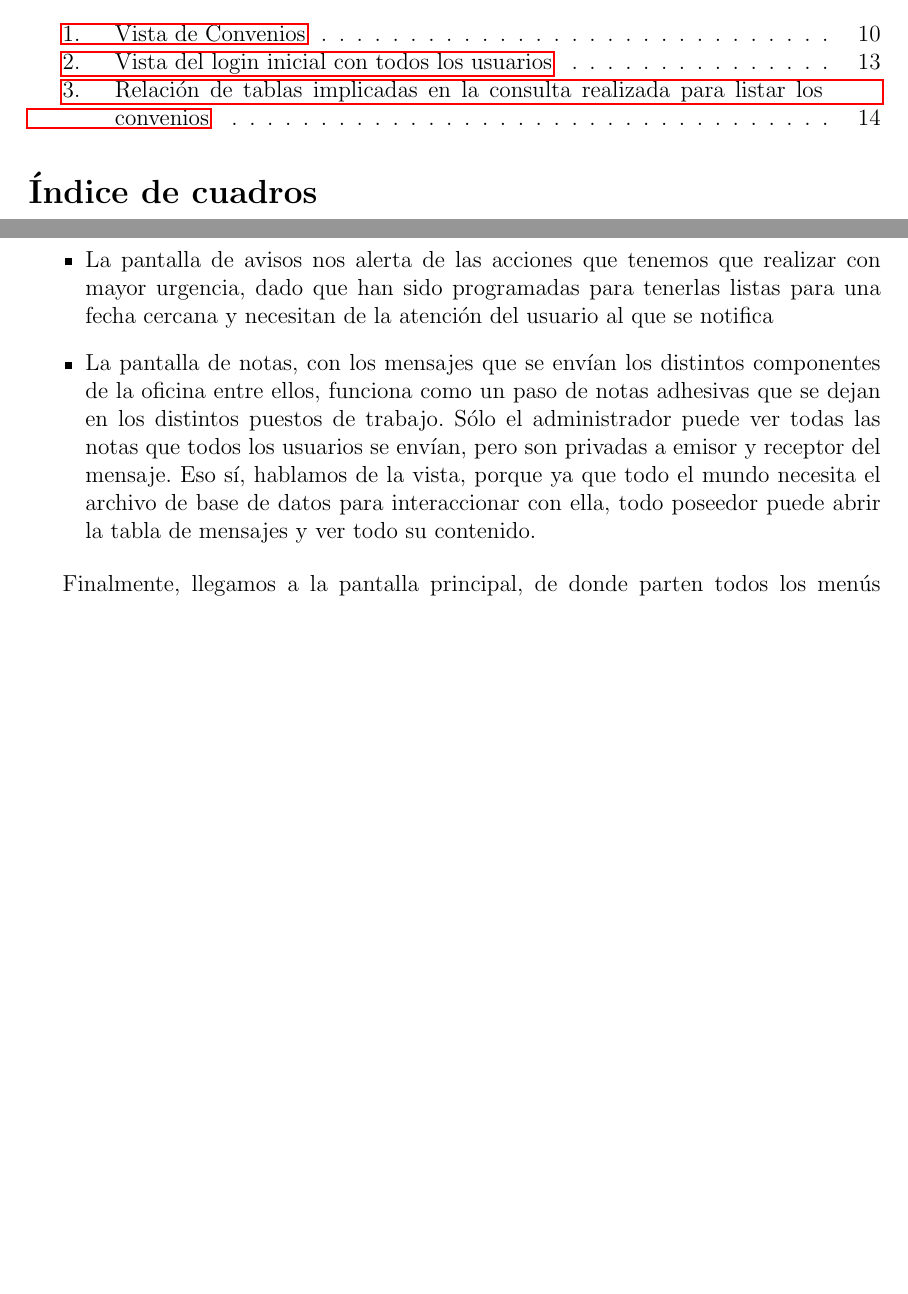
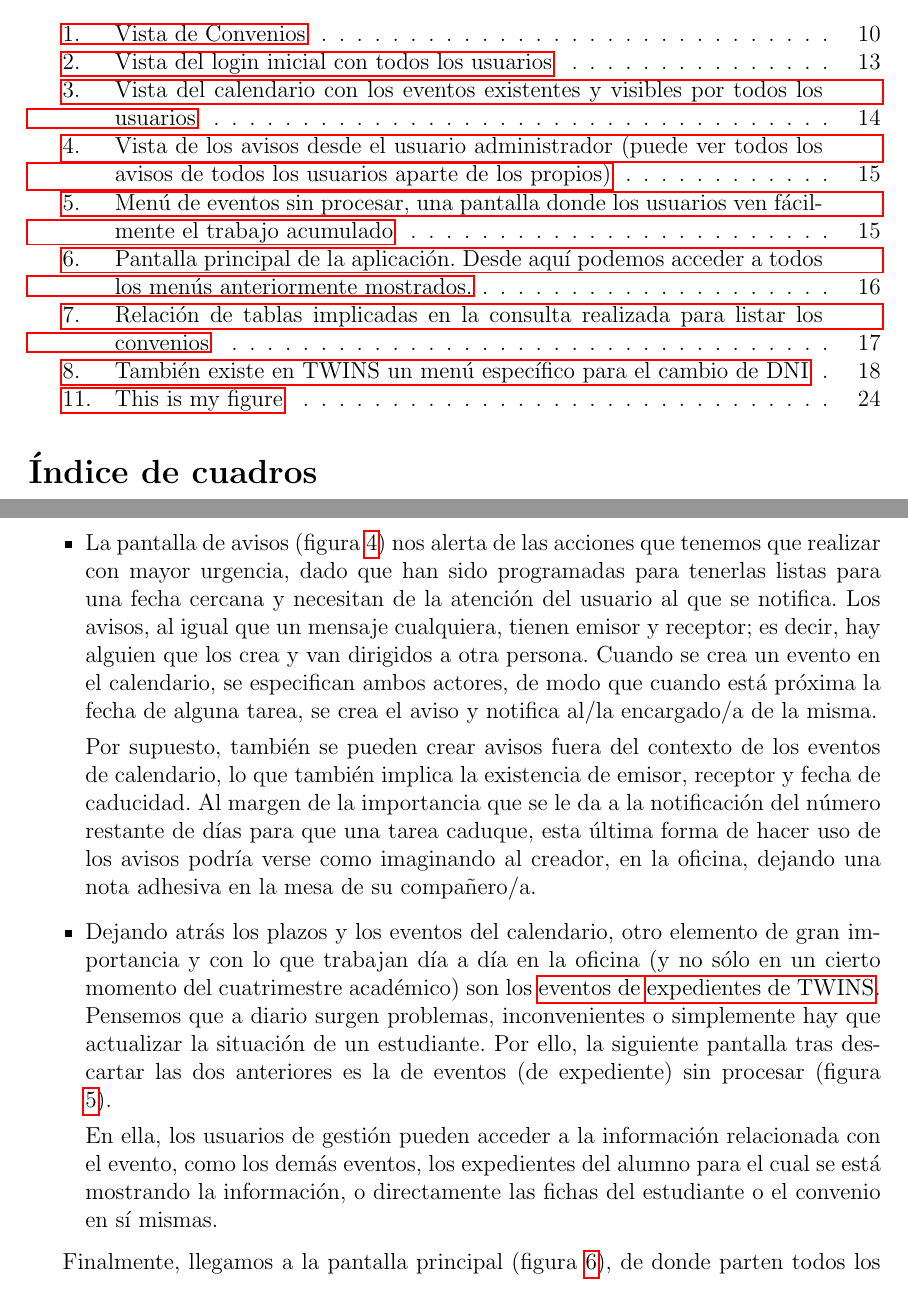
Before and after one commit to claudiolc/twinX, a LaTeX document (Memoria/memoria.tex, which reads Memoria/section2.tex): two parts of pages 4 and 15 of 20 before the commit and two parts of pages 4 and 15 of 24 after it, joined at a grey line, cut so that both start at the same text, the shorter picture padded with empty space. The pictures show the PDF file Memoria/memoria.pdf that the author committed with the source.

Commit message:
Adición de capturas al 2.5.3

```diff
--- a/Memoria/section2.tex
+++ b/Memoria/section2.tex
@@ -130,7 +130,7 @@ También pueden programarse como si de una consulta se tratara, acciones que imp
 
 Una vez mencionadas las posibilidades funcionales, abordemos el uso de las mismas que han hecho para construir TWINS.
 
-Lo primero que nos encontramos tras abrir la aplicación, es una pantalla de login con los distintos usuarios que pueden acceder al sistema:
+Lo primero que nos encontramos tras abrir la aplicación, es una pantalla de login con los distintos usuarios que pueden acceder al sistema (figura \ref{fig:login})
 
 \begin{figure}
 	\includegraphics[width=\textwidth]{img/Capturas de TWINS/login}
@@ -146,26 +146,32 @@ Tras identificarnos, nos topamos, antes de llegar a la pantalla principal, con t
 
 	\begin{figure}
-		\includegraphics[width=\textwidth]{"img/Capturas de TWINS/calendario"}
+		\includegraphics[width=\textwidth]{img/Capturas de TWINS/calendario}
 		\caption{Vista del calendario con los eventos existentes y visibles por todos los usuarios}
 		\label{fig:calendario}
 	\end{figure}
 
 
-	\item La pantalla de avisos nos alerta de las acciones que tenemos que realizar con mayor urgencia, dado que han sido programadas para tenerlas listas para una fecha cercana y necesitan de la atención del usuario al que se notifica
+	\item La pantalla de avisos (figura \ref{fig:avisos}) nos alerta de las acciones que tenemos que realizar con mayor urgencia, dado que han sido programadas para tenerlas listas para una fecha cercana y necesitan de la atención del usuario al que se notifica. Los avisos, al igual que un mensaje cualquiera, tienen emisor y receptor; es decir, hay alguien que los crea y van dirigidos a otra persona. Cuando se crea un evento en el calendario, se especifican ambos actores, de modo que cuando está próxima la fecha de alguna tarea, se crea el aviso y notifica al/la encargado/a de la misma.
+
+	Por supuesto, también se pueden crear avisos fuera del contexto de los eventos de calendario, lo que también implica la existencia de emisor, receptor y fecha de caducidad. Al margen de la importancia que se le da a la notificación del número restante de días para que una tarea caduque, esta última forma de hacer uso de los avisos podría verse como imaginando al creador, en la oficina, dejando una nota adhesiva en la mesa de su compañero/a.
 
 	 \begin{figure}
-	 	\includegraphics[width=\textwidth]{"img/Capturas de TWINS/avisos"}
+	 	\includegraphics[width=\textwidth]{img/Capturas de TWINS/avisos}
 	 	\caption{Vista de los avisos desde el usuario administrador (puede ver todos los avisos de todos los usuarios aparte de los propios)}
 	 	\label{fig:avisos}
 	 \end{figure}
 
-	 %MISMA PANTALLA QUE LA ANTERIOR
 
-	\item La pantalla de notas, con los mensajes que se envían los distintos componentes de la oficina entre ellos, funciona como un paso de notas adhesivas que se dejan en los distintos puestos de trabajo. Sólo el administrador puede ver todas las notas que todos los usuarios se envían, pero son privadas a emisor y receptor del mensaje. Eso sí, hablamos de la vista, porque ya que todo el mundo necesita el archivo de base de datos para interaccionar con ella, todo poseedor puede abrir la tabla de mensajes y ver todo su contenido.
+	\item Dejando atrás los plazos y los eventos del calendario, otro elemento de gran importancia y con lo que trabajan día a día en la oficina (y no sólo en un cierto momento del cuatrimestre académico) son los \glspl{EventoExpedienteTWINS}. Pensemos que a diario surgen problemas, inconvenientes o simplemente hay que actualizar la situación de un estudiante. Por ello, la siguiente pantalla tras descartar las dos anteriores es la de eventos (de expediente) sin procesar (figura \ref{fig:eventosSinProcesar}).
 
-		 %MISMA PANTALLA QUE LA ANTERIOR
+	En ella, los usuarios de gestión pueden acceder a la información relacionada con el evento, como los demás eventos, los expedientes del alumno para el cual se está mostrando la información, o directamente las fichas del estudiante o el convenio en sí mismas.
 
-	%AQUÍ VA LA PANTALLA DE EVENTOS SIN PROCESAR
+	\begin{figure}
+		\includegraphics[width=\textwidth]{img/Capturas de TWINS/eventosSinProcesar}
+		\caption{Menú de eventos sin procesar, una pantalla donde los usuarios ven fácilmente el trabajo acumulado}
+		\label{fig:eventosSinProcesar}
+	\end{figure}
+
 
 \end{itemize}
 
@@ -173,5 +179,10 @@ Finalmente, llegamos a la pantalla principal, de donde parten todos los menús (
 
-%Imagen de pantalla principal
+\begin{figure}
+	\includegraphics[width=\textwidth]{img/Capturas de TWINS/pantallaPrincipal}
+	\caption{Pantalla principal de la aplicación. Desde aquí podemos acceder a todos los menús anteriormente mostrados.}
+	\label{fig:pantallaPrincipal}
+\end{figure}
+
 
 En ella, no vemos ninguna información como la que acabamos de ver ahora (ni indicador de notificaciones, mensajes o alertas; nada). Lo que sí podemos apreciar es una selección en la parte de arriba del formulario con la que se filtrará el contenido que aparezca tras acceder a cualquier elemento del menú. Esto es, al solicitar determinada información cuando entremos a cierto menú, sólo se nos mostrarán aquellos datos que estén especificados en dicho cuadro de filtrado. Así, las consultas que se pueden hacer a la base de datos son mucho más cómodas y accesibles a todos los usuarios que no tienen por qué tener conocimiento de estos sistemas.
 
@@ -199,0 +222,11 @@ Las siguientes vistas se proporcionan como ejemplo de lo mencionado, aunque no c
+\begin{figure}[ht]
+	\centering
+	\def\figa{\begin{minipage}
+			\includegraphics[width=\textwidth]{img/Capturas de TWINS/alumnos}
+	\end{minipage}}
+	\def\figb{\begin{minipage}
+			\includegraphics[width=\textwidth]{img/Capturas de TWINS/cesionDeDatos}
+	\end{minipage}}
+	\def\figc{\begin{minipage}
+			\includegraphics[width=\linewidth]{img/Capturas de TWINS/infoAsignaturas}
+	\end{minipage}}
@@ -200 +238,19 @@ Las siguientes vistas se proporcionan como ejemplo de lo mencionado, aunque no c
+	\savestack{\capfiga}{\subcaptionbox{\capa\label{fig:alumnos}}{\figa}}
+	\savestack{\capfigb}{\subcaptionbox{\capb\label{fig:cesionDeDatos}}{\figb}}
+	\savestack{\capfigc}{\subcaptionbox{\capc\label{fig:infoAsignaturas}}{\figc}}
+	\setstackgap{S}{12pt}
+	\Shortstack{\capfiga\\ \capfigb\\ \capfigc}%
+	\caption{This is my figure\label{fg:}}
+\end{figure}
+
+
+
+
+
+
+
+
+
+
+
 \subsection{Estudio de necesidades}
```
Also changed, not shown: Memoria/memoria.tex (+1 -0 lines), Memoria/img/Capturas de TWINS/alumnos.png (added), Memoria/img/Capturas de TWINS/cambioDNI.png (added), Memoria/img/Capturas de TWINS/cesionDeDatos.png (added), Memoria/img/Capturas de TWINS/eventosSinProcesar.png (added), Memoria/img/Capturas de TWINS/infoAsignaturas.png (added), Memoria/img/Capturas de TWINS/pantallaPrincipal.png (added), Memoria/memoria.pdf, Memoria/section2.tex (22 more changed lines), 8 other files.
